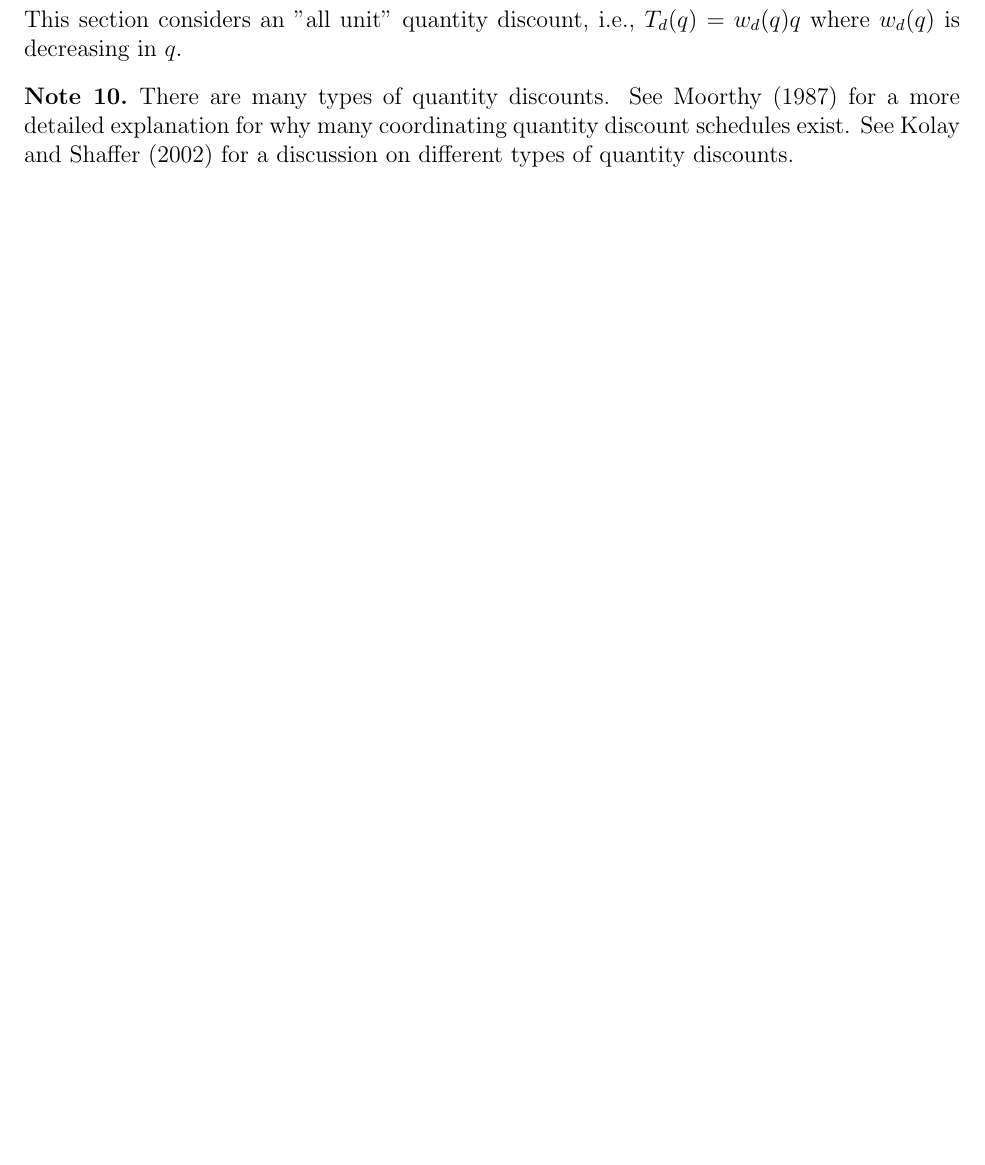
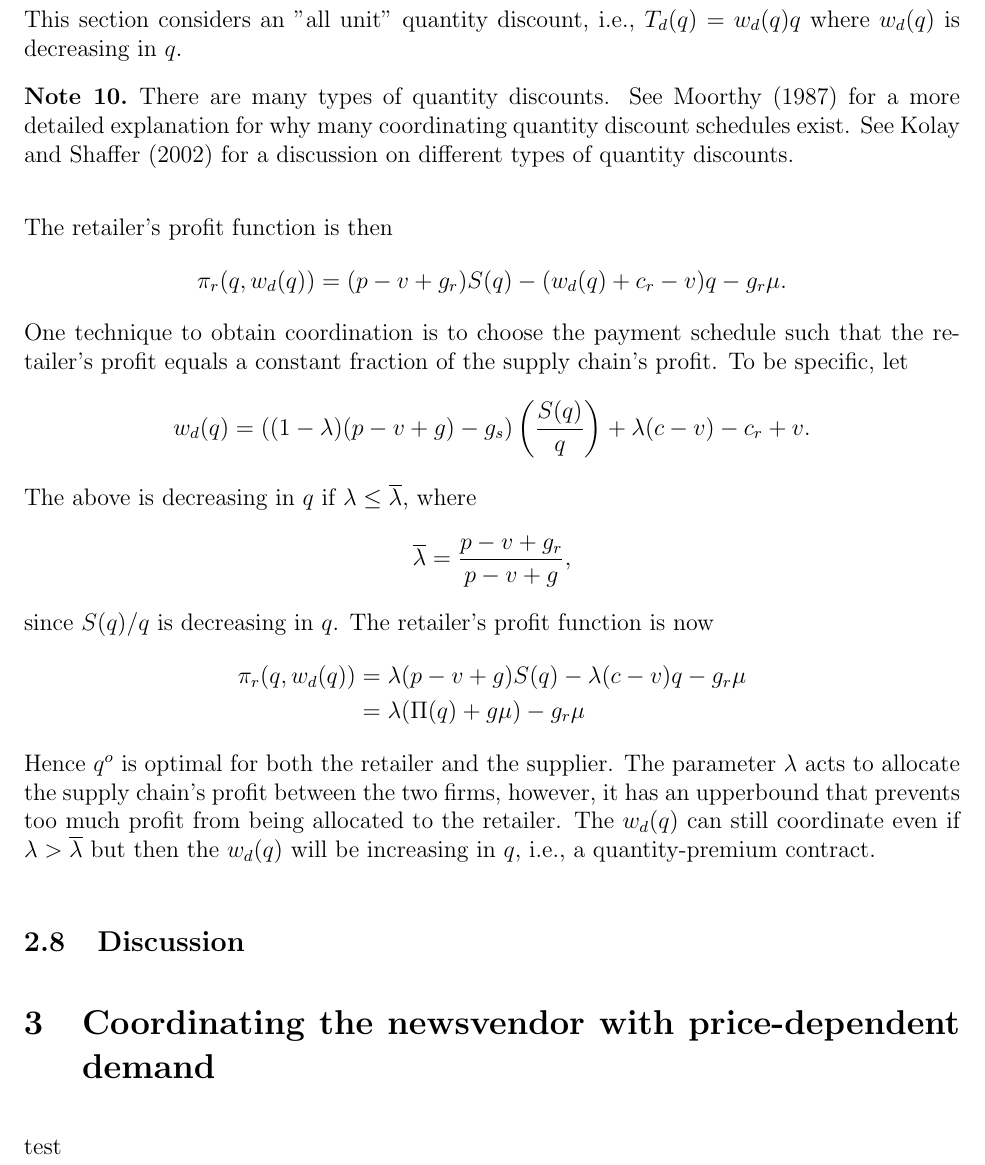
Before and after one commit to Jinyi-Liu/Notes, a LaTeX document (main.tex, which reads ch2.tex, ch3.tex): part of page 9 of 9, cut so that both start at the same text, the shorter picture padded with empty space. Compiled offline with pdfLaTeX.

Commit message:
Ch3 Start.

```diff
--- a/ch2.tex
+++ b/ch2.tex
@@ -340,3 +340,17 @@ This section considers an "all unit" quantity discount, i.e., $T_d(q)=w_d(q)q$ w
 \begin{note}
     There are many types of quantity discounts. See Moorthy (1987) for a more detailed explanation for why many coordinating quantity discount schedules exist. See Kolay and Shaffer (2002) for a discussion on different types of quantity discounts.
 \end{note}
+The retailer's profit function is then
+$$\pi_r(q,w_d(q))=(p-v+g_r)S(q)-(w_d(q)+c_r-v)q-g_r\mu.$$
+One technique to obtain coordination is to choose the payment schedule such that the retailer's profit equals a constant fraction of the supply chain's profit. To be specific, let
+$$w_d(q)=((1-\lambda)(p-v+g)-g_s)\left(\frac{S(q)}{q}\right)+\lambda(c-v)-c_r+v.$$
+The above is decreasing in $q$ if $\lambda\leq\overline{\lambda}$, where
+$$\overline{\lambda}=\frac{p-v+g_r}{p-v+g},$$
+since $S(q)/q$ is decreasing in $q$. The retailer's profit function is now
+\begin{align*}
+    \pi_r(q,w_d(q))&=\lambda(p-v+g)S(q)-\lambda(c-v)q-g_r\mu\\
+    &=\lambda(\Pi(q)+g\mu)-g_r\mu
+\end{align*}
+Hence $q^o$ is optimal for both the retailer and the supplier. The parameter $\lambda$ acts to allocate the supply chain's profit between the two firms, however, it has an upperbound that prevents too much profit from being allocated to the retailer. The $w_d(q)$ can still coordinate even if $\lambda>\overline{\lambda}$ but then the $w_d(q)$ will be increasing in $q$, i.e., a quantity-premium contract.
+
+\subsection{Discussion}
--- /dev/null
+++ b/ch3.tex
@@ -0,0 +1,5 @@
+\numberwithin{equation}{section}
+
+\thispagestyle{empty}
+\section{Coordinating the newsvendor with price-dependent demand}
+test
--- a/main.tex
+++ b/main.tex
@@ -45,6 +45,7 @@
 
 \begin{document}
 \input{ch2.tex}
+\input{ch3.tex}
 
 % \nocite{*}
 % \printbibliography
```
Also changed, not shown: main.pdf, 1 other file.
